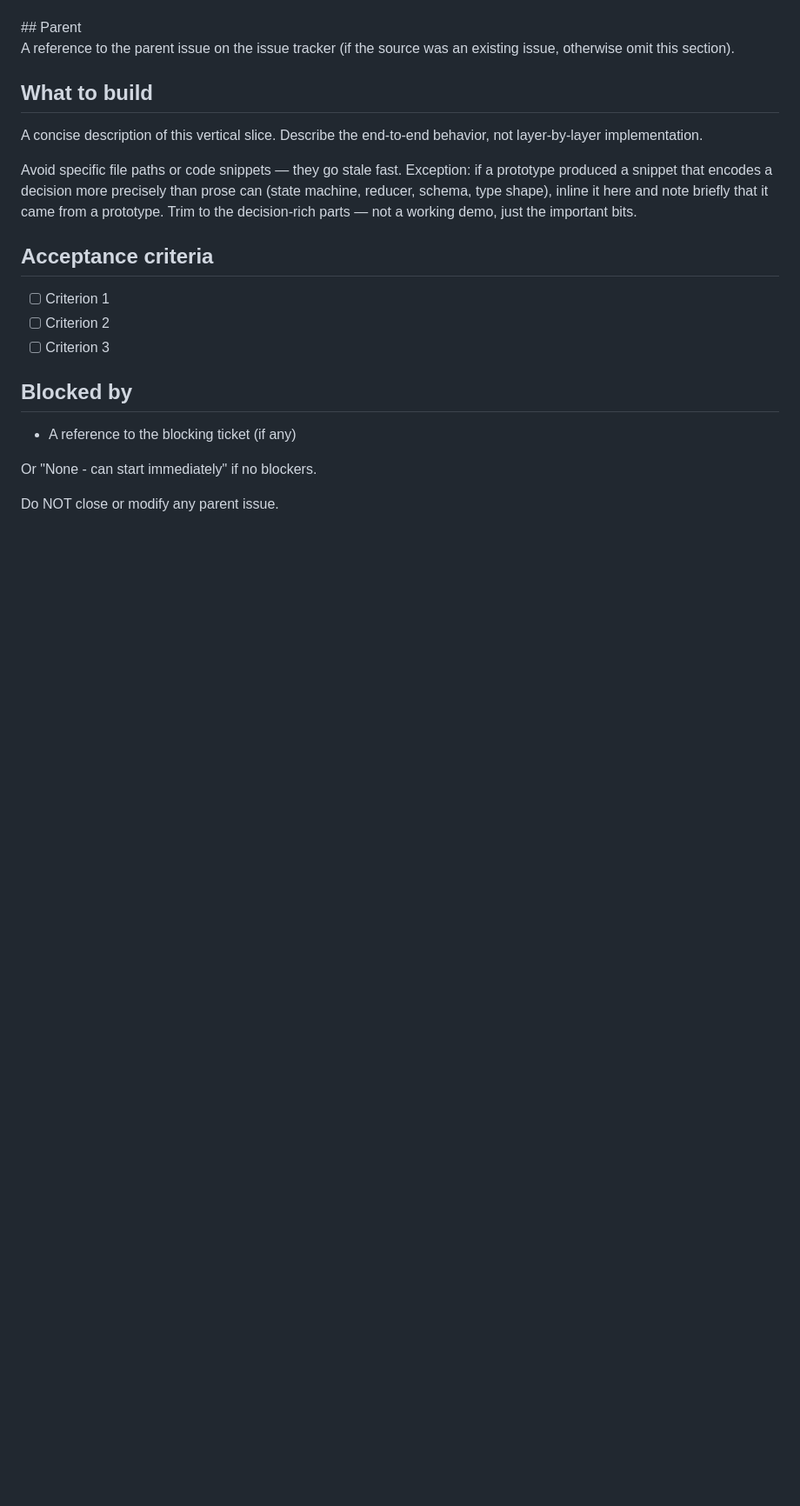
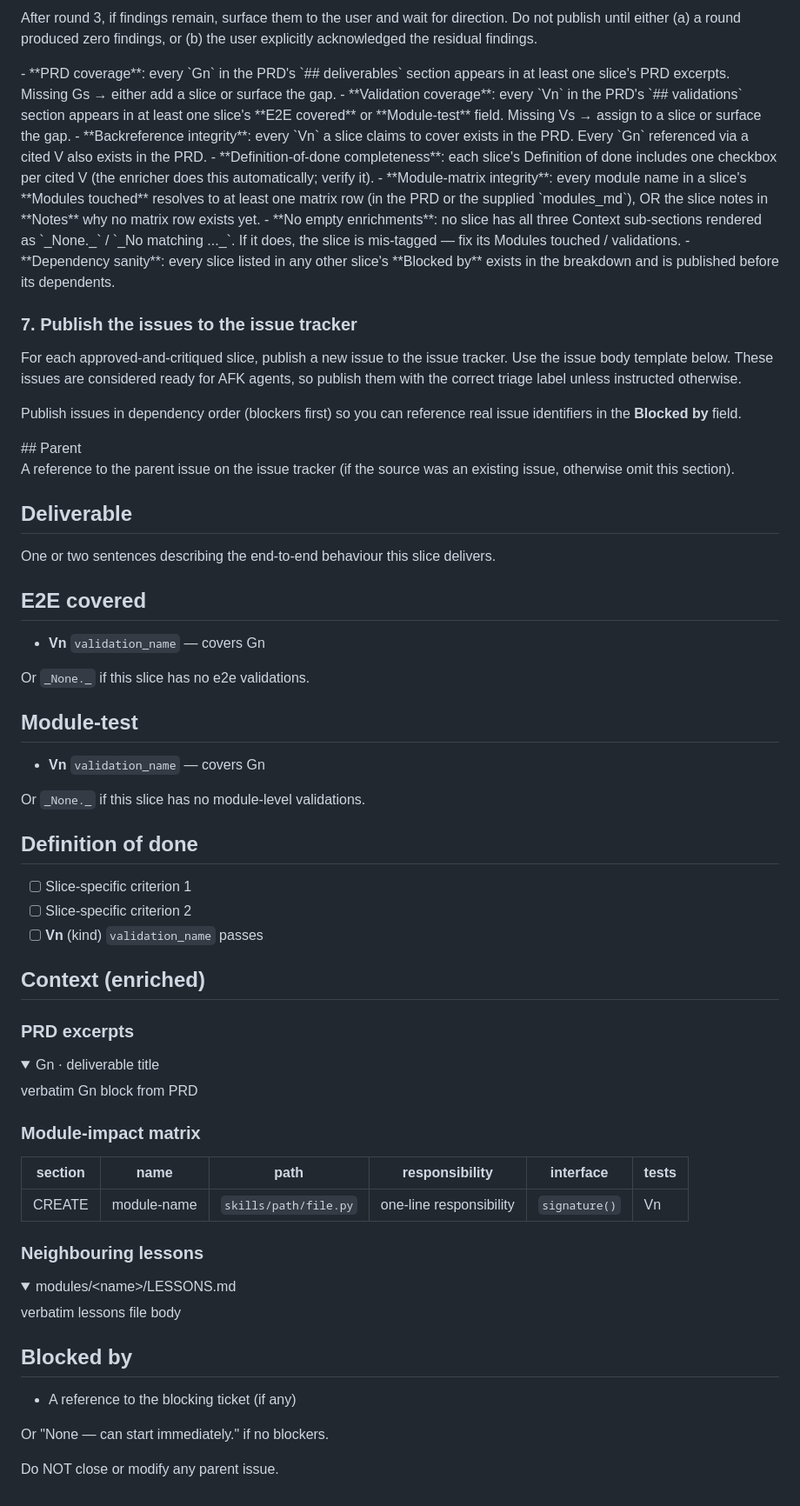
Before and after one commit to a1f/claude-admin, a Markdown page: skills/to-issues/SKILL.md, the part around one of its changes. Shown at 87% size. Drawn GitHub-style; folded sections open; blank space fills up the shorter version.

```diff
--- a/skills/to-issues/SKILL.md
+++ b/skills/to-issues/SKILL.md
@@ -57,27 +97,77 @@ Publish issues in dependency order (blockers first) so you can reference real is
+After round 3, if findings remain, surface them to the user and wait for direction. Do not publish until either (a) a round produced zero findings, or (b) the user explicitly acknowledged the residual findings.
+
+<inline-structural-self-check>
+- **PRD coverage**: every `Gn` in the PRD's `## deliverables` section appears in at least one slice's PRD excerpts. Missing Gs → either add a slice or surface the gap.
+- **Validation coverage**: every `Vn` in the PRD's `## validations` section appears in at least one slice's **E2E covered** or **Module-test** field. Missing Vs → assign to a slice or surface the gap.
+- **Backreference integrity**: every `Vn` a slice claims to cover exists in the PRD. Every `Gn` referenced via a cited V also exists in the PRD.
+- **Definition-of-done completeness**: each slice's Definition of done includes one checkbox per cited V (the enricher does this automatically; verify it).
+- **Module-matrix integrity**: every module name in a slice's **Modules touched** resolves to at least one matrix row (in the PRD or the supplied `modules_md`), OR the slice notes in **Notes** why no matrix row exists yet.
+- **No empty enrichments**: no slice has all three Context sub-sections rendered as `_None._` / `_No matching ..._`. If it does, the slice is mis-tagged — fix its Modules touched / validations.
+- **Dependency sanity**: every slice listed in any other slice's **Blocked by** exists in the breakdown and is published before its dependents.
+</inline-structural-self-check>
+
+### 7. Publish the issues to the issue tracker
+
+For each approved-and-critiqued slice, publish a new issue to the issue tracker. Use the issue body template below. These issues are considered ready for AFK agents, so publish them with the correct triage label unless instructed otherwise.
+
+Publish issues in dependency order (blockers first) so you can reference real issue identifiers in the **Blocked by** field.
 
 <issue-template>
 ## Parent
 
 A reference to the parent issue on the issue tracker (if the source was an existing issue, otherwise omit this section).
 
-## What to build
+## Deliverable
 
-A concise description of this vertical slice. Describe the end-to-end behavior, not layer-by-layer implementation.
+One or two sentences describing the end-to-end behaviour this slice delivers.
 
-Avoid specific file paths or code snippets — they go stale fast. Exception: if a prototype produced a snippet that encodes a decision more precisely than prose can (state machine, reducer, schema, type shape), inline it here and note briefly that it came from a prototype. Trim to the decision-rich parts — not a working demo, just the important bits.
+## E2E covered
 
-## Acceptance criteria
+- **Vn** `validation_name` — covers Gn
 
-- [ ] Criterion 1
-- [ ] Criterion 2
-- [ ] Criterion 3
+Or `_None._` if this slice has no e2e validations.
+
+## Module-test
+
+- **Vn** `validation_name` — covers Gn
+
+Or `_None._` if this slice has no module-level validations.
+
+## Definition of done
+
+- [ ] Slice-specific criterion 1
+- [ ] Slice-specific criterion 2
+- [ ] **Vn** (kind) `validation_name` passes
+
+## Context (enriched)
+
+### PRD excerpts
+
+<details><summary>Gn · deliverable title</summary>
+
+verbatim Gn block from PRD
+
+</details>
+
+### Module-impact matrix
+
+| section | name | path | responsibility | interface | tests |
+|---|---|---|---|---|---|
+| CREATE | module-name | `skills/path/file.py` | one-line responsibility | `signature()` | Vn |
+
+### Neighbouring lessons
+
+<details><summary>modules/&lt;name&gt;/LESSONS.md</summary>
+
+verbatim lessons file body
+
+</details>
 
 ## Blocked by
 
 - A reference to the blocking ticket (if any)
 
-Or "None - can start immediately" if no blockers.
-
+Or "None — can start immediately." if no blockers.
 </issue-template>
 
 Do NOT close or modify any parent issue.
```
Also changed, not shown: other parts of skills/to-issues/SKILL.md (+49 -9 lines).
